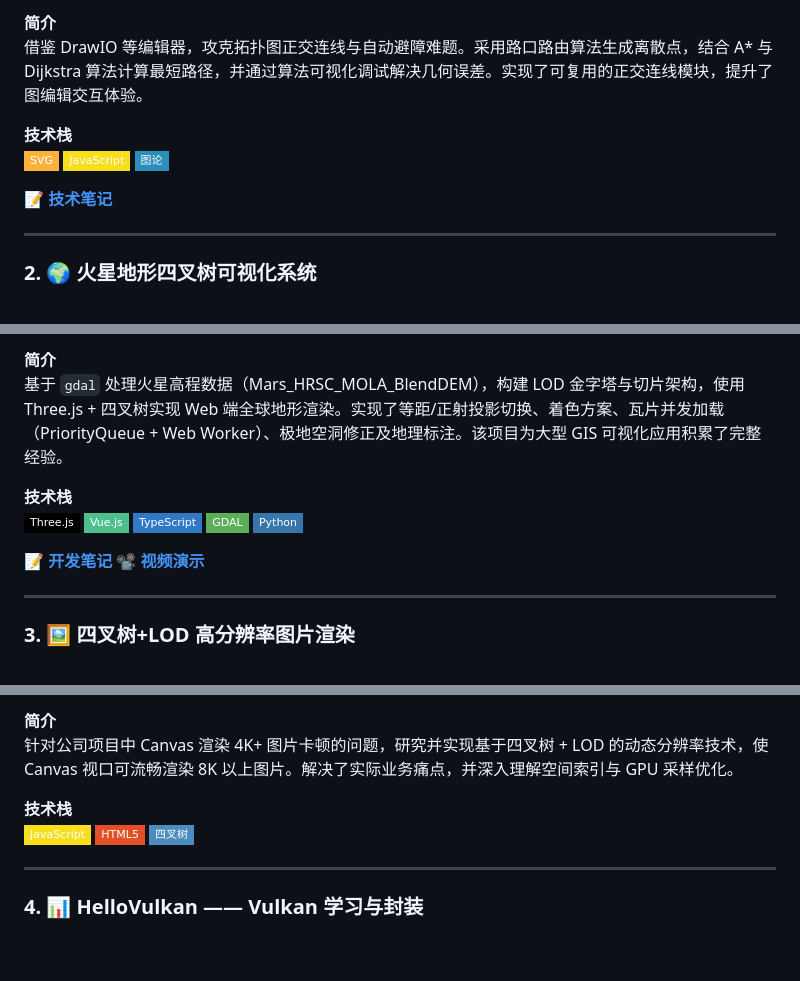
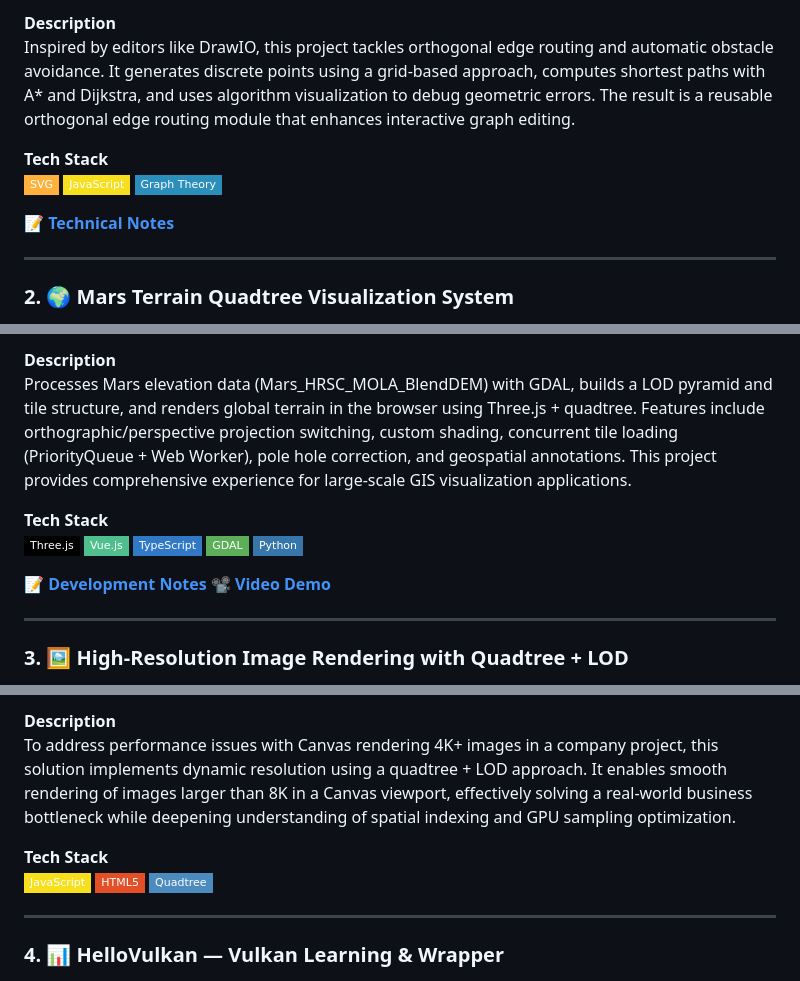
Before and after one commit to wxzen/wxzen.github.io, a Markdown page: README.md, 3 parts joined by grey strips. Rendered like a GitHub page; badges without logos; blank space fills up the shorter version.

```diff
--- a/README.md
+++ b/README.md
@@ -38,15 +38,15 @@
 
-**简介**
-借鉴 DrawIO 等编辑器，攻克拓扑图正交连线与自动避障难题。采用路口路由算法生成离散点，结合 A* 与 Dijkstra 算法计算最短路径，并通过算法可视化调试解决几何误差。实现了可复用的正交连线模块，提升了图编辑交互体验。
+**Description**
+Inspired by editors like DrawIO, this project tackles orthogonal edge routing and automatic obstacle avoidance. It generates discrete points using a grid-based approach, computes shortest paths with A* and Dijkstra, and uses algorithm visualization to debug geometric errors. The result is a reusable orthogonal edge routing module that enhances interactive graph editing.
 
-**技术栈**
+**Tech Stack**
 ![SVG](https://img.shields.io/badge/-SVG-FFB13B?style=flat-square&logo=svg&logoColor=black)
 ![JavaScript](https://img.shields.io/badge/-JavaScript-F7DF1E?style=flat-square&logo=javascript&logoColor=black)
-![图论](https://img.shields.io/badge/-图论-2C8EBB?style=flat-square)
+![Graph Theory](https://img.shields.io/badge/-Graph%20Theory-2C8EBB?style=flat-square)
 
-**📝 [技术笔记](https://blog.csdn.net/xwstudysoft/article/details/157542583)**
+**📝 [Technical Notes](https://blog.csdn.net/xwstudysoft/article/details/157542583)**
 
 ---
 
-### 2. 🌍 火星地形四叉树可视化系统
+### 2. 🌍 Mars Terrain Quadtree Visualization System
 
@@ -55,17 +55,17 @@
 
-**简介**
-基于 `gdal` 处理火星高程数据（Mars_HRSC_MOLA_BlendDEM），构建 LOD 金字塔与切片架构，使用 Three.js + 四叉树实现 Web 端全球地形渲染。实现了等距/正射投影切换、着色方案、瓦片并发加载（PriorityQueue + Web Worker）、极地空洞修正及地理标注。该项目为大型 GIS 可视化应用积累了完整经验。
+**Description**
+Processes Mars elevation data (Mars_HRSC_MOLA_BlendDEM) with GDAL, builds a LOD pyramid and tile structure, and renders global terrain in the browser using Three.js + quadtree. Features include orthographic/perspective projection switching, custom shading, concurrent tile loading (PriorityQueue + Web Worker), pole hole correction, and geospatial annotations. This project provides comprehensive experience for large‑scale GIS visualization applications.
 
-**技术栈**
+**Tech Stack**
 ![Three.js](https://img.shields.io/badge/-Three.js-000000?style=flat-square&logo=three.js&logoColor=white)
 ![Vue.js](https://img.shields.io/badge/-Vue.js-4FC08D?style=flat-square&logo=vue.js&logoColor=white)
 ![TypeScript](https://img.shields.io/badge/-TypeScript-3178C6?style=flat-square&logo=typescript&logoColor=white)
 ![GDAL](https://img.shields.io/badge/-GDAL-5CAE58?style=flat-square)
 ![Python](https://img.shields.io/badge/-Python-3776AB?style=flat-square&logo=python&logoColor=white)
 
-**📝 [开发笔记](https://blog.csdn.net/xwstudysoft/article/details/157645035)**
-**📽️ [视频演示](https://www.bilibili.com/video/BV1YXAqzpEEN/?spm_id_from=333.1387.list.card_archive.click&vd_source=3434557e40e288ad9d728f42946fbf4b)**
+**📝 [Development Notes](https://blog.csdn.net/xwstudysoft/article/details/157645035)**
+**📽️ [Video Demo](https://www.bilibili.com/video/BV1YXAqzpEEN/?spm_id_from=333.1387.list.card_archive.click&vd_source=3434557e40e288ad9d728f42946fbf4b)**
 
 ---
-### 3. 🖼️ 四叉树+LOD 高分辨率图片渲染
+### 3. 🖼️ High‑Resolution Image Rendering with Quadtree + LOD
 
@@ -73,15 +73,15 @@
 
-**简介**
-针对公司项目中 Canvas 渲染 4K+ 图片卡顿的问题，研究并实现基于四叉树 + LOD 的动态分辨率技术，使 Canvas 视口可流畅渲染 8K 以上图片。解决了实际业务痛点，并深入理解空间索引与 GPU 采样优化。
+**Description**
+To address performance issues with Canvas rendering 4K+ images in a company project, this solution implements dynamic resolution using a quadtree + LOD approach. It enables smooth rendering of images larger than 8K in a Canvas viewport, effectively solving a real‑world business bottleneck while deepening understanding of spatial indexing and GPU sampling optimization.
 
-**技术栈**
+**Tech Stack**
 ![JavaScript](https://img.shields.io/badge/-JavaScript-F7DF1E?style=flat-square&logo=javascript&logoColor=black)
 ![HTML5](https://img.shields.io/badge/-HTML5-E34F26?style=flat-square&logo=html5&logoColor=white)
-![四叉树](https://img.shields.io/badge/-四叉树-4B8BBE?style=flat-square)
+![Quadtree](https://img.shields.io/badge/-Quadtree-4B8BBE?style=flat-square)
 
 ---
 
-### 4. 📊 HelloVulkan —— Vulkan 学习与封装
+### 4. 📊 HelloVulkan — Vulkan Learning & Wrapper
 
 ![HelloVulkan](assets/images/hello-vulkan.png)
 
```
Also changed, not shown: other parts of README.md (+34 -34 lines).
